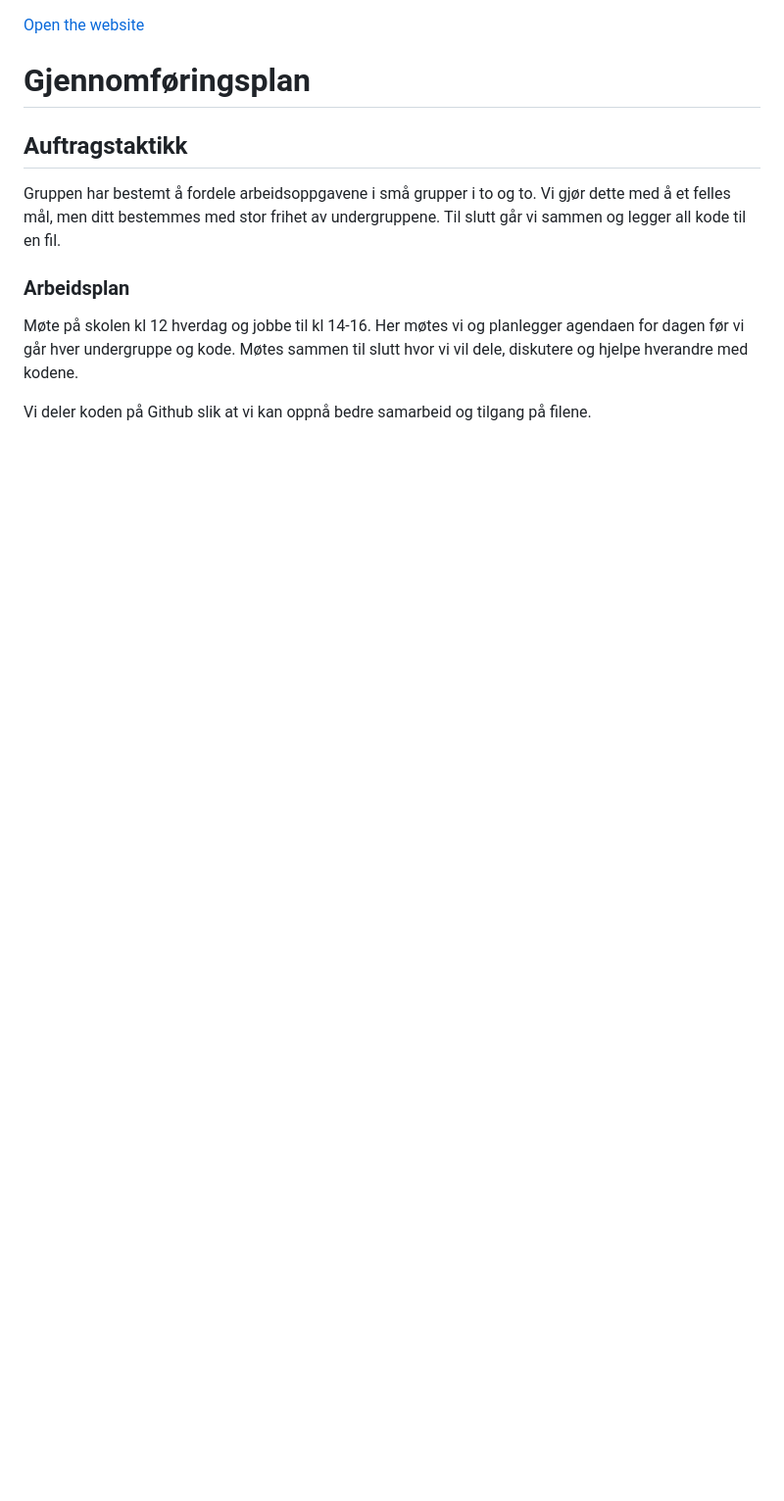
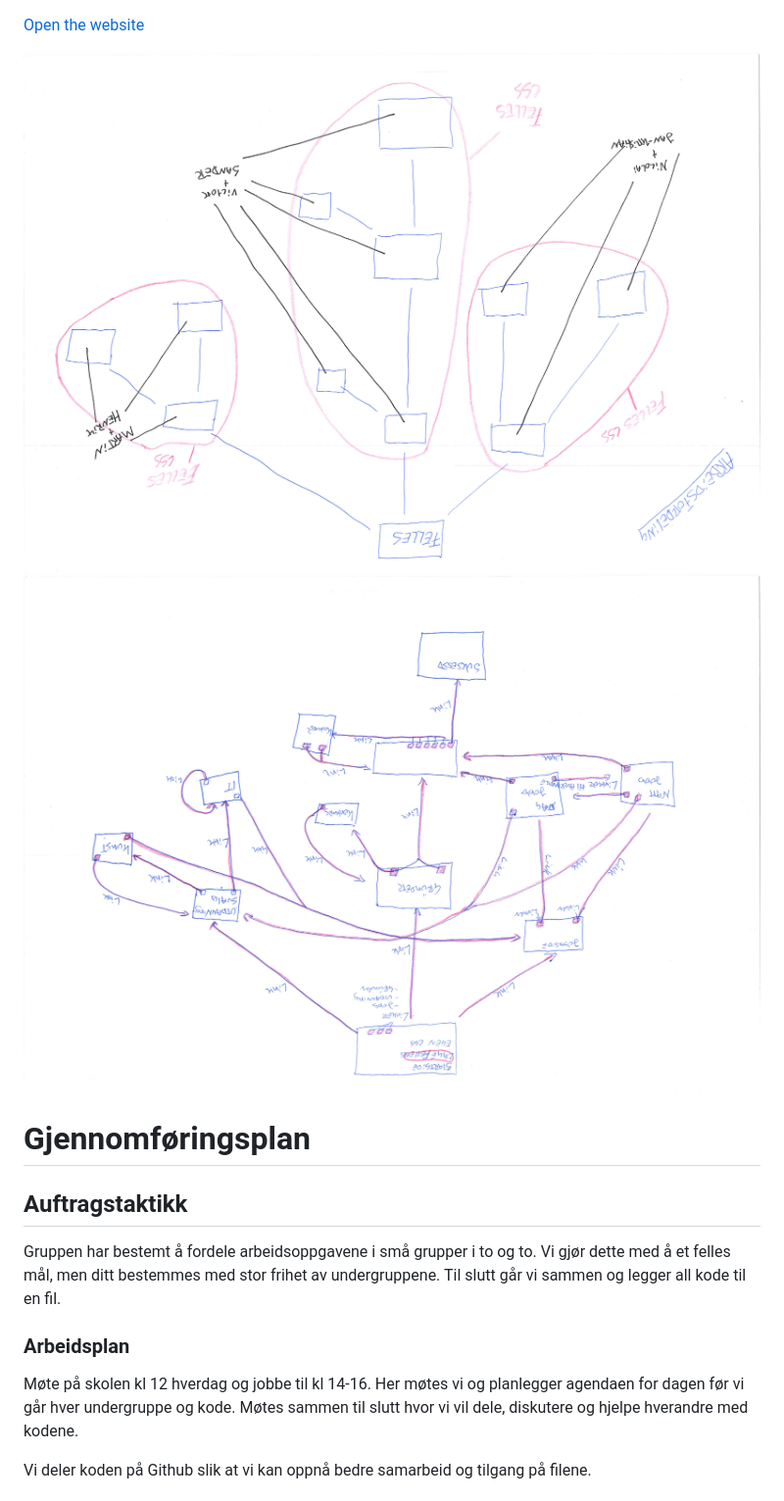
Before and after one commit to BlackCapCoder/future-webproj, a Markdown page: README.md, the part around the change. Shown: that part at 98% size. GitHub-like rendering; pictures changed too: bilder/struct1.png (added), bilder/struct2.png (added); blank space fills up the shorter version.

```diff
--- a/README.md
+++ b/README.md
@@ -1,4 +1,7 @@
 [Open the website](https://blackcapcoder.github.io/future-webproj/forside.html)
+
+![](bilder/struct1.png)
+![](bilder/struct2.png)
 
 # Gjennomføringsplan
 
```
